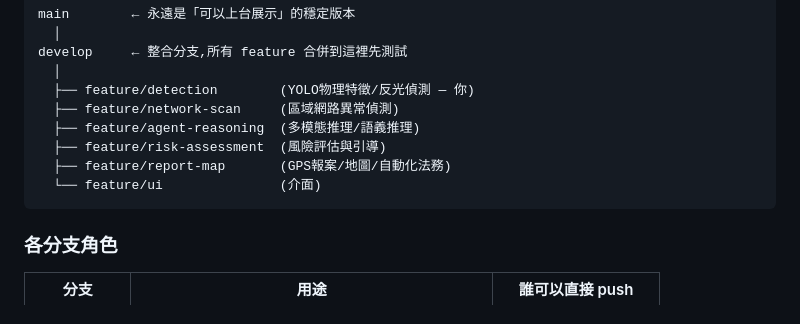
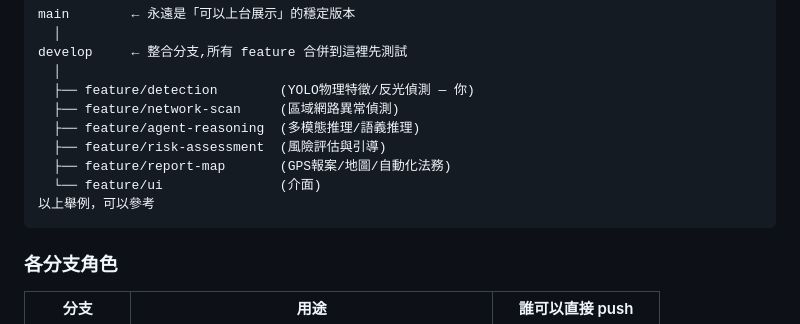
Before and after one commit to Athenahhw/no-pholebia, a Markdown page: GIT_GUIDELINES.md, the part around the change. GitHub-like rendering.

Commit message:
Update GIT_GUIDELINES with example branches
Added example branches for feature guidelines.

````diff
--- a/GIT_GUIDELINES.md
+++ b/GIT_GUIDELINES.md
@@ -18,6 +18,7 @@ develop     ← 整合分支,所有 feature 合併到這裡先測試
   ├── feature/risk-assessment  (風險評估與引導)
   ├── feature/report-map       (GPS報案/地圖/自動化法務)
   └── feature/ui               (介面)
+以上舉例，可以參考
 ```
 
 ### 各分支角色
````
